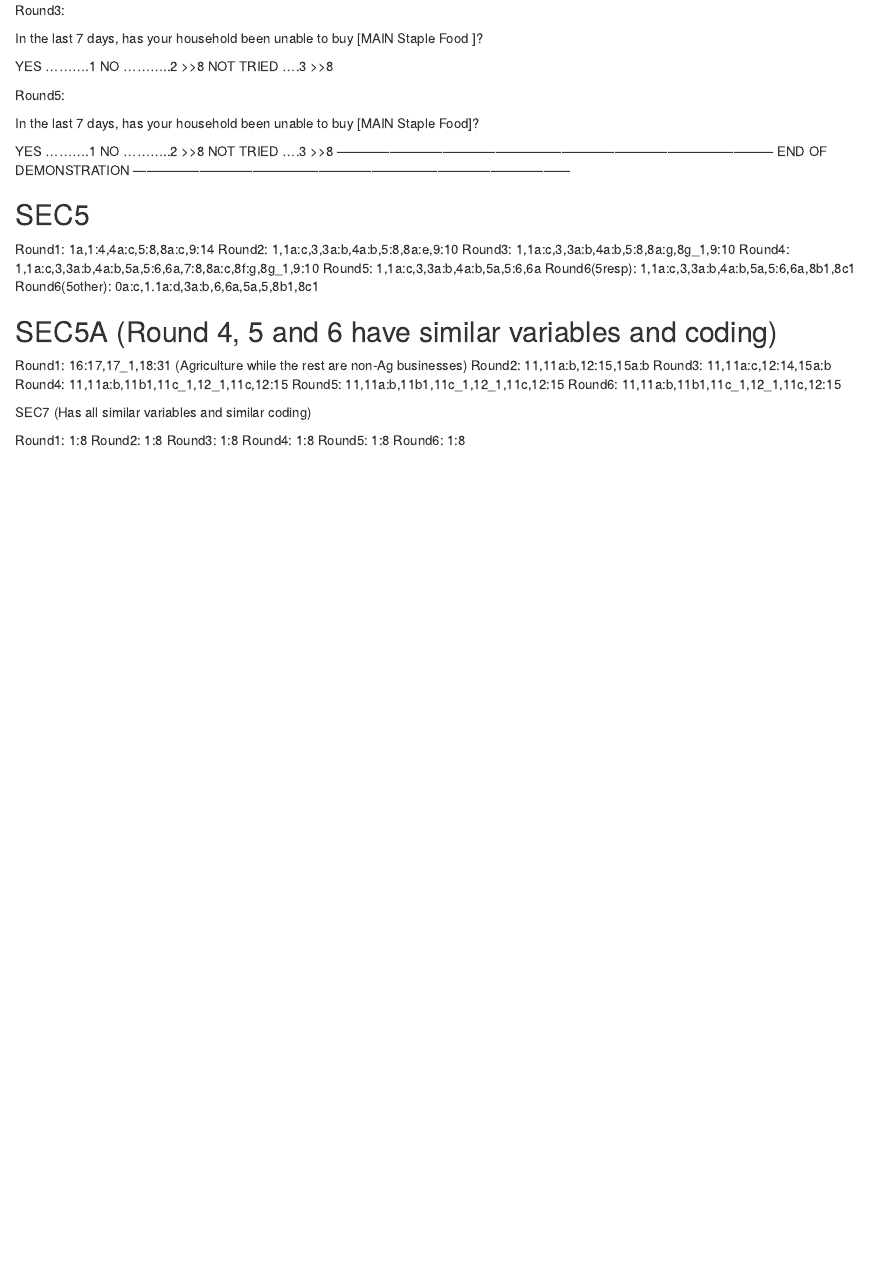
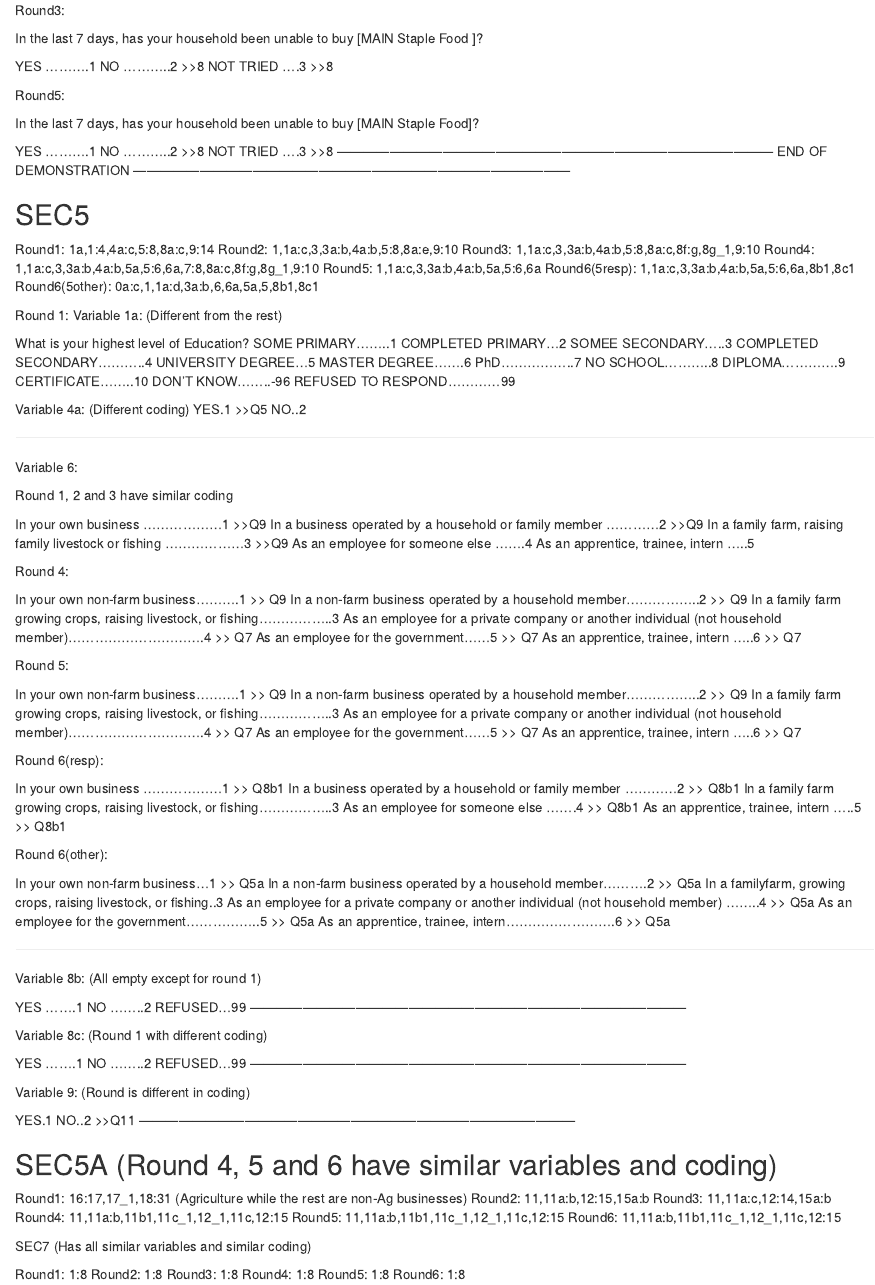
Before and after one commit to population-research/uganda-covid, an R Markdown document (code/check_for_coding(household_level).Rmd): the page in a window 1100 px wide, from 2400 px down. Rendered offline with R 4.5, knitr and Pandoc, with nearby package versions.

Commit message:
Section 5 coding

```diff
--- a/code/check_for_coding(household_level).Rmd
+++ b/code/check_for_coding(household_level).Rmd
@@ -319,11 +319,121 @@ SEC5
 ---------------
 Round1: 1a,1:4,4a:c,5:8,8a:c,9:14
 Round2: 1,1a:c,3,3a:b,4a:b,5:8,8a:e,9:10
-Round3: 1,1a:c,3,3a:b,4a:b,5:8,8a:g,8g_1,9:10
+Round3: 1,1a:c,3,3a:b,4a:b,5:8,8a:c,8f:g,8g_1,9:10
 Round4: 1,1a:c,3,3a:b,4a:b,5a,5:6,6a,7:8,8a:c,8f:g,8g_1,9:10
 Round5: 1,1a:c,3,3a:b,4a:b,5a,5:6,6a
 Round6(5resp): 1,1a:c,3,3a:b,4a:b,5a,5:6,6a,8b1,8c1
-Round6(5other): 0a:c,1.1a:d,3a:b,6,6a,5a,5,8b1,8c1
+Round6(5other): 0a:c,1,1a:d,3a:b,6,6a,5a,5,8b1,8c1
+
+Round 1:
+Variable 1a: (Different from the rest)
+
+What is your highest level of Education?
+SOME PRIMARY........1
+COMPLETED PRIMARY...2
+SOMEE SECONDARY.....3
+COMPLETED SECONDARY...........4
+UNIVERSITY DEGREE...5
+MASTER DEGREE.......6
+PhD.................7
+NO SCHOOL...........8
+DIPLOMA.............9
+CERTIFICATE........10
+DON'T KNOW........-96
+REFUSED TO RESPOND............99
+
+Variable 4a: (Different coding)
+YES.1 >>Q5
+NO..2
+
+---------------------------------------------------------------------------------------------------
+
+Variable 6:
+
+Round 1, 2 and 3 have similar coding
+
+In your own business ..................1 >>Q9
+In a business operated by a
+household or family member ............2 >>Q9
+In a family farm, raising family
+livestock or fishing ..................3 >>Q9
+As an employee for someone else .......4
+As an apprentice, trainee, intern .....5
+
+
+Round 4:
+
+In your own non-farm business..........1 >> Q9
+In a non-farm business operated
+ by a household member.................2 >> Q9
+In a family farm growing crops, raising
+ livestock, or fishing.................3
+As an employee for a private company
+ or another individual (not household
+ member)...............................4 >> Q7
+As an employee for the government......5 >> Q7
+As an apprentice, trainee, intern .....6 >> Q7
+
+Round 5:
+
+In your own non-farm business..........1 >> Q9
+In a non-farm business operated
+ by a household member.................2 >> Q9
+In a family farm growing crops, raising
+ livestock, or fishing.................3
+As an employee for a private company
+ or another individual (not household
+ member)...............................4 >> Q7
+As an employee for the government......5 >> Q7
+As an apprentice, trainee, intern .....6 >> Q7
+
+Round 6(resp):
+
+In your own business ..................1 >> Q8b1
+In a business operated by a
+household or family member ............2 >> Q8b1
+In a family farm growing crops, raising
+ livestock, or fishing.................3
+As an employee for someone else .......4 >> Q8b1
+As an apprentice, trainee, intern .....5 >> Q8b1
+
+Round 6(other):
+
+In your own non-farm business...1 >> Q5a
+In a non-farm business operated
+ by a household member..........2 >> Q5a
+In a familyfarm, growing crops,
+ raising livestock, or fishing..3
+As an employee for a private
+ company or another individual
+ (not household member) ........4 >> Q5a
+As an employee for
+ the government.................5 >> Q5a
+As an apprentice, trainee,
+ intern.........................6 >> Q5a
+
+---------------------------------------------------------------------------------------------------
+
+Variable 8b: (All empty except for round 1)
+
+YES .......1
+NO ........2
+REFUSED...99
+---------------------------------------------------------------------------------------------------
+
+Variable 8c: (Round 1 with different coding)
+
+YES .......1
+NO ........2
+REFUSED...99
+---------------------------------------------------------------------------------------------------
+
+Variable 9: (Round is different in coding)
+
+YES.1
+NO..2 >>Q11
+---------------------------------------------------------------------------------------------------
+
 
 
 SEC5A (Round 4, 5 and 6 have similar variables and coding)
```
